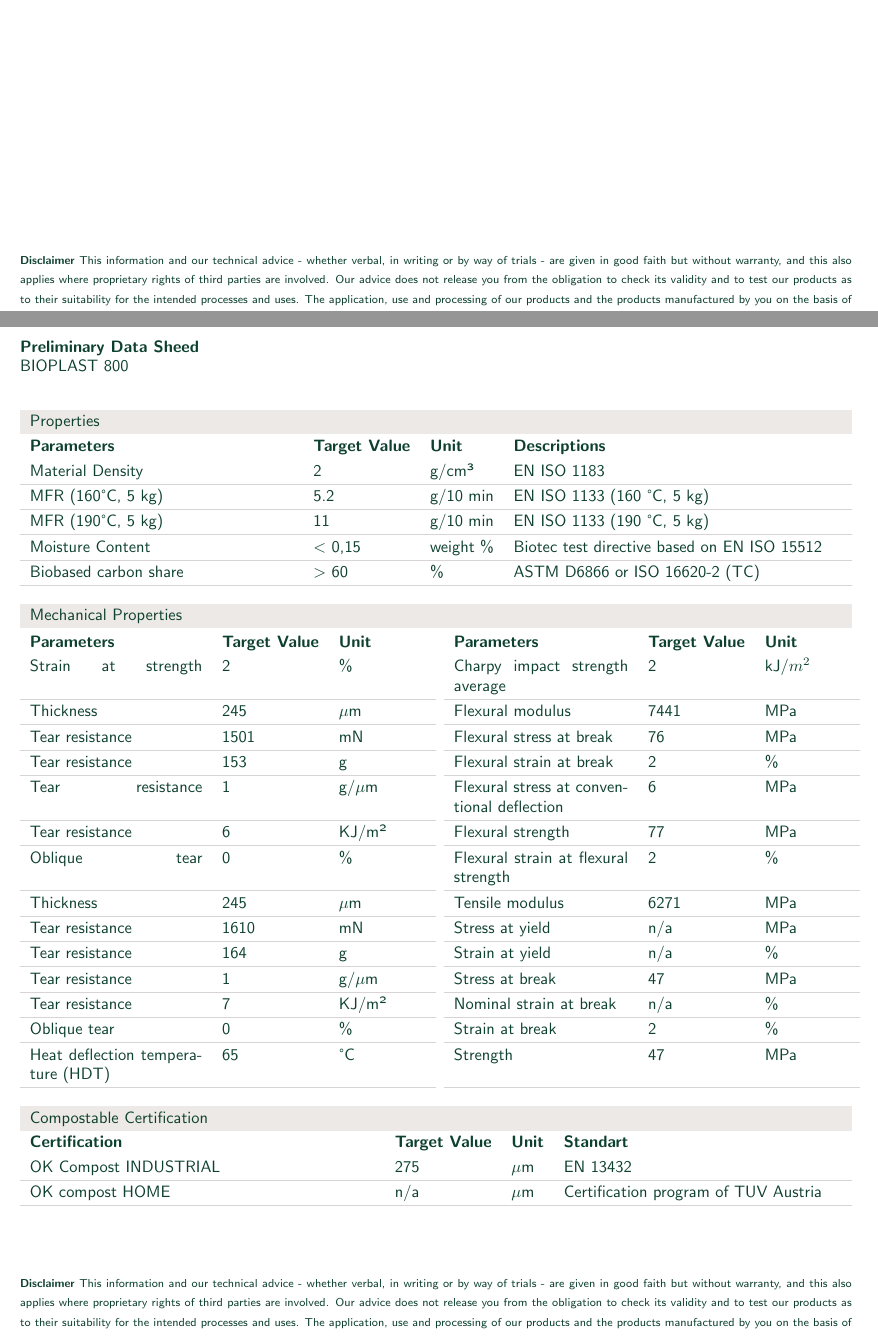
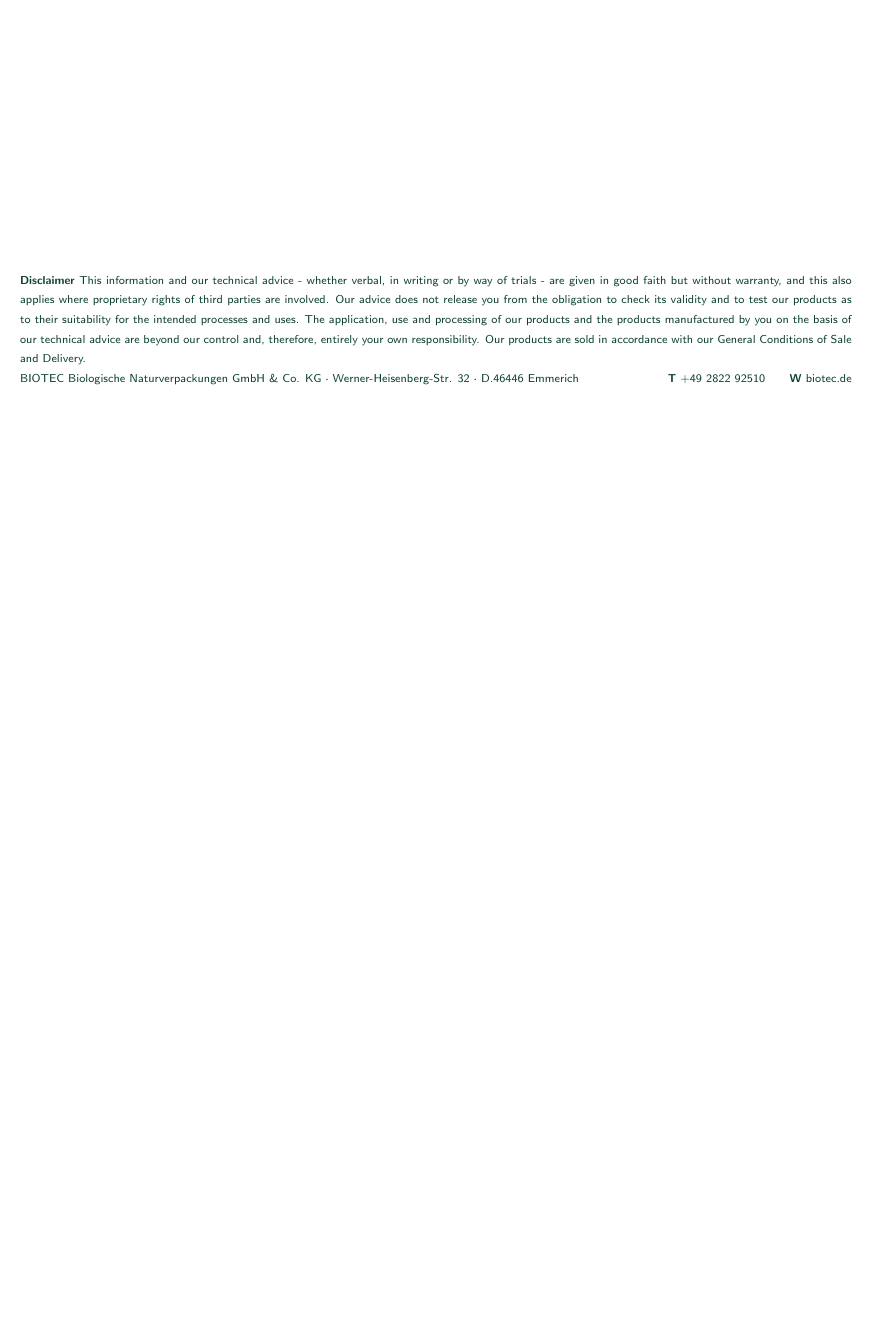
Before and after one commit to cheurte/grade, a LaTeX document (output/pdf1.tex): two parts of pages 1 and 2 of 2 before the commit and part of the page after it, the two joined at a grey line, cut so that both start at the same text, the shorter picture padded with empty space. Compiled offline with pdfLaTeX.

Commit message:
empty config handle

```diff
--- a/output/pdf1.tex
+++ b/output/pdf1.tex
@@ -38,117 +37,4 @@
         \textbf{Disclaimer} This information and our technical advice - whether verbal, in writing or by way of trials - are given in good faith but without warranty, and this also applies where proprietary rights of third parties are involved. Our advice does not release you from the obligation to check its validity and to test our products as to their suitability for the intended processes and uses. The application, use and processing of our products and the products manufactured by you on the basis of our technical advice are beyond our control and, therefore, entirely your own responsibility. Our products are sold in accordance with our General Conditions of Sale and Delivery.\\
  BIOTEC Biologische Naturverpackungen GmbH \& Co. KG · Werner-Heisenberg-Str. 32 · D.46446 Emmerich \hfill \textbf{T} +49 2822 92510\qquad \textbf{W} biotec.de}
 \clearpage
-\begin{flushleft}
-\includegraphics[scale=0.20]{biotec}
-\hfill\tiny Last Updated \today
-\end{flushleft}
-\begin{flushleft}
-\hspace{1cm}\\
-\textbf{Preliminary Data Sheed}\\
-BIOPLAST 800\\
-\hspace{1cm}\\
-\end{flushleft}
-\begin{center}
-\begin{tabularx}
-{\textwidth}{X l  l  l  l }\rowcolor{color_title}Properties &  &  &  &  \\
-\textbf{Parameters} & \textbf{Target Value} & \textbf{Unit} & \textbf{Descriptions} &  \\
-Material Density  & 2 & g/cm³ & EN ISO 1183 &  \\
-\arrayrulecolor{line_color}\hline
-MFR (160°C, 5 kg) & 5.2 & g/10 min & EN ISO 1133 (160 °C, 5 kg) &  \\
-\arrayrulecolor{line_color}\hline
-MFR (190°C, 5 kg) & 11 & g/10 min & EN ISO 1133 (190 °C, 5 kg) &  \\
-\arrayrulecolor{line_color}\hline
-Moisture Content & \(<\) 0,15 & weight \% & Biotec test directive based on EN ISO 15512 &  \\
-\arrayrulecolor{line_color}\hline
-Biobased carbon share & \(>\) 60 & \% & ASTM D6866 or ISO 16620-2 (TC) &  \\
-\arrayrulecolor{line_color}\hline
-
-\end{tabularx}
-\end{center}
-\begin{center}
-\begin{tabularx}
-{\textwidth}{X l  l  l  l }\rowcolor{color_title}Mechanical Properties &  &  &  &  \\
-
-\end{tabularx}\begin{paracol}{2}
-\begin{tabularx}{0.5\textwidth}
-{X l  l  l  l }\textbf{Parameters} & \textbf{Target Value} & \textbf{Unit} &  &  \\
-Strain at strength \rule{80pt}{0pt} & 2 & \% &  &  \\
-\arrayrulecolor{line_color}\hline
-Thickness & 245 & \(\mu\)m &  &  \\
-\arrayrulecolor{line_color}\hline
-Tear resistance & 1501 & mN &  &  \\
-\arrayrulecolor{line_color}\hline
-Tear resistance & 153 & g &  &  \\
-\arrayrulecolor{line_color}\hline
-Tear resistance \rule{80pt}{0pt} & 1 & g/\(\mu\)m &  &  \\
-\arrayrulecolor{line_color}\hline
-Tear resistance & 6 & KJ/m² &  &  \\
-\arrayrulecolor{line_color}\hline
-Oblique tear \rule{80pt}{0pt} & 0 & \% &  &  \\
-\arrayrulecolor{line_color}\hline
-Thickness & 245 & \(\mu\)m &  &  \\
-\arrayrulecolor{line_color}\hline
-Tear resistance & 1610 & mN &  &  \\
-\arrayrulecolor{line_color}\hline
-Tear resistance & 164 & g &  &  \\
-\arrayrulecolor{line_color}\hline
-Tear resistance & 1 & g/\(\mu\)m &  &  \\
-\arrayrulecolor{line_color}\hline
-Tear resistance & 7 & KJ/m² &  &  \\
-\arrayrulecolor{line_color}\hline
-Oblique tear & 0 & \% &  &  \\
-\arrayrulecolor{line_color}\hline
-Heat deflection temperature (HDT) & 65 & °C &  &  \\
-\arrayrulecolor{line_color}\hline
-
-\end{tabularx}\switchcolumn\begin{tabularx}{0.5\textwidth}
-{X l  l  l  l }\textbf{Parameters} & \textbf{Target Value} & \textbf{Unit} &  &  \\
-Charpy impact strength average & 2 & kJ/\(m^2\) &  &  \\
-\arrayrulecolor{line_color}\hline
-Flexural modulus & 7441 & MPa &  &  \\
-\arrayrulecolor{line_color}\hline
-Flexural stress at break & 76 & MPa &  &  \\
-\arrayrulecolor{line_color}\hline
-Flexural strain at break & 2 & \% &  &  \\
-\arrayrulecolor{line_color}\hline
-Flexural stress at conventional deflection & 6 & MPa &  &  \\
-\arrayrulecolor{line_color}\hline
-Flexural strength & 77 & MPa &  &  \\
-\arrayrulecolor{line_color}\hline
-Flexural strain at flexural strength & 2 & \% &  &  \\
-\arrayrulecolor{line_color}\hline
-Tensile modulus & 6271 & MPa &  &  \\
-\arrayrulecolor{line_color}\hline
-Stress at yield & n/a & MPa &  &  \\
-\arrayrulecolor{line_color}\hline
-Strain at yield & n/a & \% &  &  \\
-\arrayrulecolor{line_color}\hline
-Stress at break & 47 & MPa &  &  \\
-\arrayrulecolor{line_color}\hline
-Nominal strain at break & n/a & \% &  &  \\
-\arrayrulecolor{line_color}\hline
-Strain at break & 2 & \% &  &  \\
-\arrayrulecolor{line_color}\hline
-Strength \rule{80pt}{0pt} & 47 & MPa &  &  \\
-\arrayrulecolor{line_color}\hline
-
-\end{tabularx}
-\end{paracol}
-\end{center}
-\begin{center}
-\begin{tabularx}
-{\textwidth}{X l  l  l  l }\rowcolor{color_title}Compostable Certification &  &  &  &  \\
-\textbf{Certification} & \textbf{Target Value} & \textbf{Unit} & \textbf{Standart} &  \\
-OK Compost INDUSTRIAL & 275 & \(\mu\)m & EN 13432 &  \\
-\arrayrulecolor{line_color}\hline
-OK compost HOME & n/a & \(\mu\)m & Certification program of TUV Austria &  \\
-\arrayrulecolor{line_color}\hline
-
-\end{tabularx}
-\end{center}
-\vspace*{\fill}
-{\scriptsize
-        \textbf{Disclaimer} This information and our technical advice - whether verbal, in writing or by way of trials - are given in good faith but without warranty, and this also applies where proprietary rights of third parties are involved. Our advice does not release you from the obligation to check its validity and to test our products as to their suitability for the intended processes and uses. The application, use and processing of our products and the products manufactured by you on the basis of our technical advice are beyond our control and, therefore, entirely your own responsibility. Our products are sold in accordance with our General Conditions of Sale and Delivery \\
- BIOTEC Biologische Naturverpackungen GmbH \& Co. KG · Werner-Heisenberg-Str. 32 · D.46446 Emmerich \hfill \textbf{T} +49 2822 92510\qquad \textbf{W} biotec.de}
-\clearpage
 \end{document}
```
Also changed, not shown: README.md, output/pdf1.pdf, output/pdf1.tex (3 more changed lines), 4 other files.
